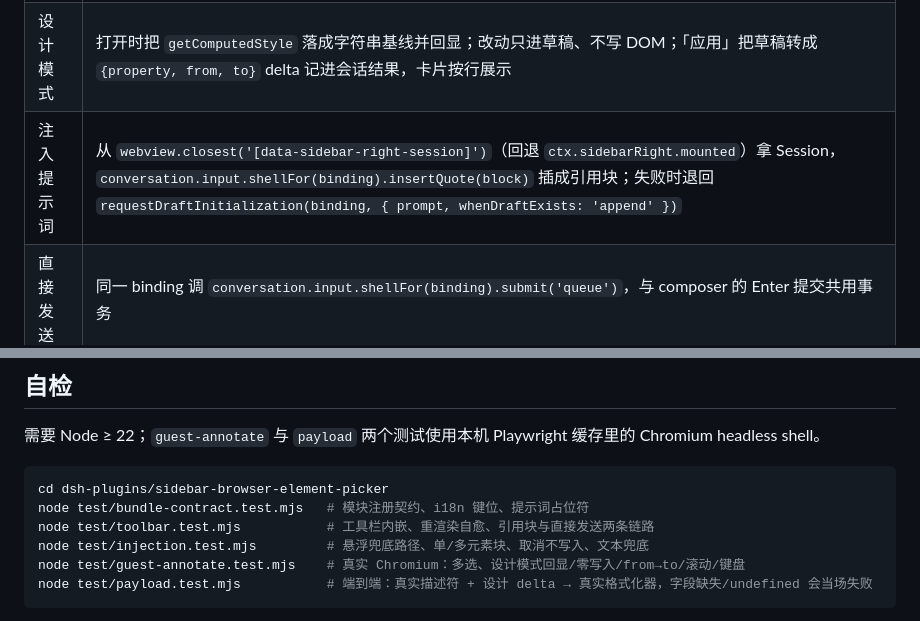
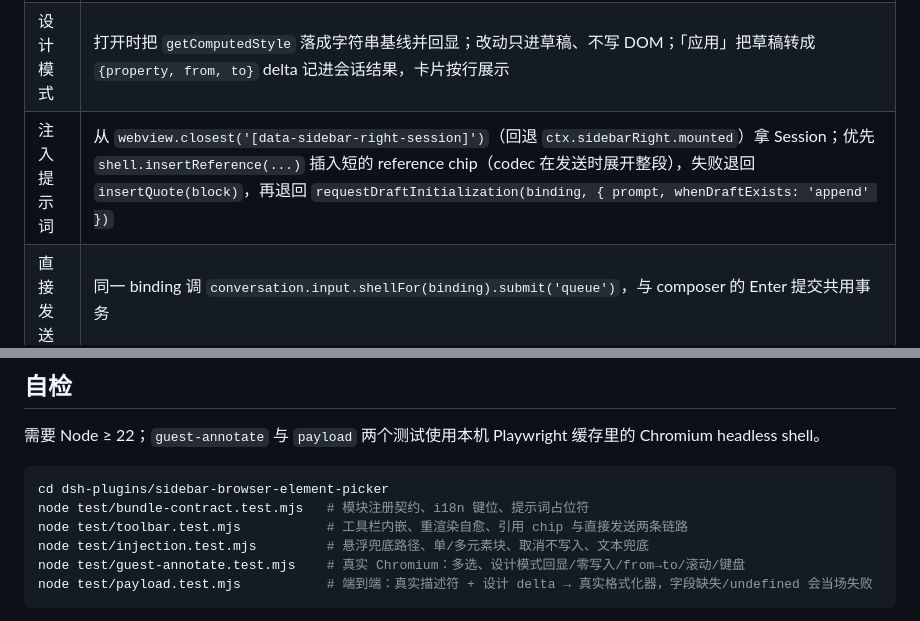
Before and after one commit to andyliao26/dsh-plugin-browser-element-picker, a Markdown page: README.md, 2 parts joined by grey strips. Drawn GitHub-style.

````diff
--- a/README.md
+++ b/README.md
@@ -105,7 +168,7 @@
 | 标注会话 | 一次 `webview.executeJavaScript(guestAnnotate(...))` 承载整个会话：shadow DOM 里的评论卡片、设计面板、标注框；会话结束（Enter / ⌘Enter / Esc）才把结果 promise 交回宿主 |
 | 元素描述 | 选择器优先 `#id`，否则自底向上拼 `tag.class:nth-of-type(n)` 并用 `querySelectorAll` 验证唯一；同时采集文本、属性、视口/文档坐标、计算样式、outerHTML。提示词只使用选择器、标签/文本与设计 delta，其余字段保留在会话结果中 |
 | 设计模式 | 打开时把 `getComputedStyle` 落成字符串基线并回显；改动只进草稿、不写 DOM；「应用」把草稿转成 `{property, from, to}` delta 记进会话结果，卡片按行展示 |
-| 注入提示词 | 从 `webview.closest('[data-sidebar-right-session]')`（回退 `ctx.sidebarRight.mounted`）拿 Session，`conversation.input.shellFor(binding).insertQuote(block)` 插成引用块；失败时退回 `requestDraftInitialization(binding, { prompt, whenDraftExists: 'append' })` |
+| 注入提示词 | 从 `webview.closest('[data-sidebar-right-session]')`（回退 `ctx.sidebarRight.mounted`）拿 Session；优先 `shell.insertReference(...)` 插入短的 reference chip（codec 在发送时展开整段），失败退回 `insertQuote(block)`，再退回 `requestDraftInitialization(binding, { prompt, whenDraftExists: 'append' })` |
 | 直接发送 | 同一 binding 调 `conversation.input.shellFor(binding).submit('queue')`，与 composer 的 Enter 提交共用事务 |
 
 宿主侧 `lib/index.js` 是空 `apply`：它存在的唯一意义是给 `dsh-client-modules` 一个可以挂载浏览器半边的 Loader 行。
@@ -136,7 +199,7 @@ sidebar-browser-element-picker/
 ```bash
 cd dsh-plugins/sidebar-browser-element-picker
 node test/bundle-contract.test.mjs   # 模块注册契约、i18n 键位、提示词占位符
-node test/toolbar.test.mjs           # 工具栏内嵌、重渲染自愈、引用块与直接发送两条链路
+node test/toolbar.test.mjs           # 工具栏内嵌、重渲染自愈、引用 chip 与直接发送两条链路
 node test/injection.test.mjs         # 悬浮兜底路径、单/多元素块、取消不写入、文本兜底
 node test/guest-annotate.test.mjs    # 真实 Chromium：多选、设计模式回显/零写入/from→to/滚动/键盘
 node test/payload.test.mjs           # 端到端：真实描述符 + 设计 delta → 真实格式化器，字段缺失/undefined 会当场失败
````
Also changed, not shown: other parts of README.md (+70 -7 lines), AGENTS.md (+20 -8 lines), docs/annotation-card.png, docs/design-mode.png, 9 other files.
